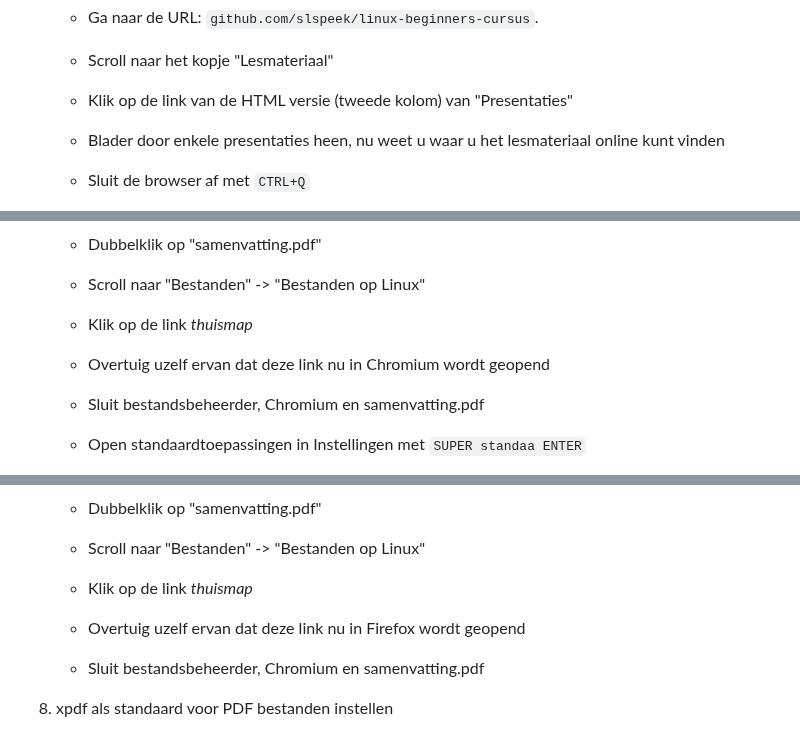
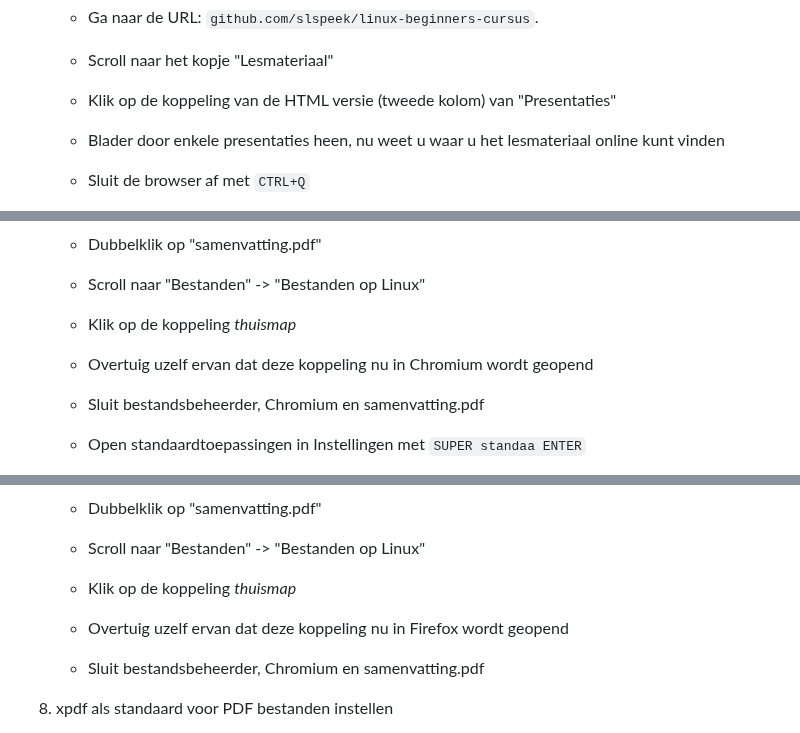
Before and after one commit to slspeek/linux-beginners-cursus, a Markdown page: oefeningen.md, 3 parts joined by grey strips. GitHub-like rendering.

```diff
--- a/oefeningen.md
+++ b/oefeningen.md
@@ -494,7 +494,7 @@ Gebruik nu het vergrootglas bovenaan het venster om te zoeken.
 
     - Scroll naar het kopje "Lesmateriaal"
 
-    - Klik op de link van de HTML versie (tweede kolom) van "Presentaties"
+    - Klik op de koppeling van de HTML versie (tweede kolom) van "Presentaties"
 
     - Blader door enkele presentaties heen, nu weet u waar u het lesmateriaal online kunt vinden
 
@@ -2058,9 +2058,9 @@
 
     - Scroll naar "Bestanden" -> "Bestanden op Linux"
 
-    - Klik op de link *thuismap*
-
-    - Overtuig uzelf ervan dat deze link nu in Chromium wordt geopend
+    - Klik op de koppeling *thuismap*
+
+    - Overtuig uzelf ervan dat deze koppeling nu in Chromium wordt geopend
 
     - Sluit bestandsbeheerder, Chromium en samenvatting.pdf
 
@@ -2078,9 +2078,9 @@
 
     - Scroll naar "Bestanden" -> "Bestanden op Linux"
 
-    - Klik op de link *thuismap*
-
-    - Overtuig uzelf ervan dat deze link nu in Firefox wordt geopend
+    - Klik op de koppeling *thuismap*
+
+    - Overtuig uzelf ervan dat deze koppeling nu in Firefox wordt geopend
 
     - Sluit bestandsbeheerder, Chromium en samenvatting.pdf
 
```
Also changed, not shown: other parts of oefeningen.md (+2 -2 lines), presentatie/firefox.md (+7 -5 lines), samenvatting.md (+5 -3 lines).
